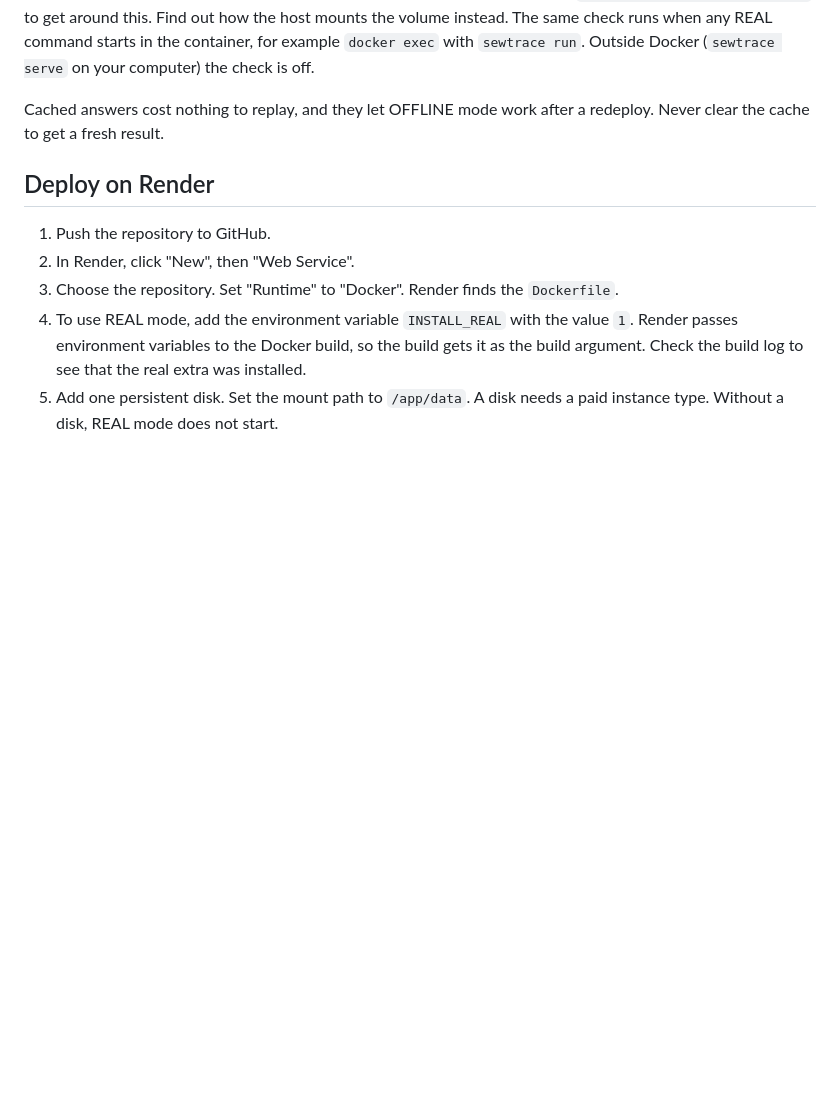
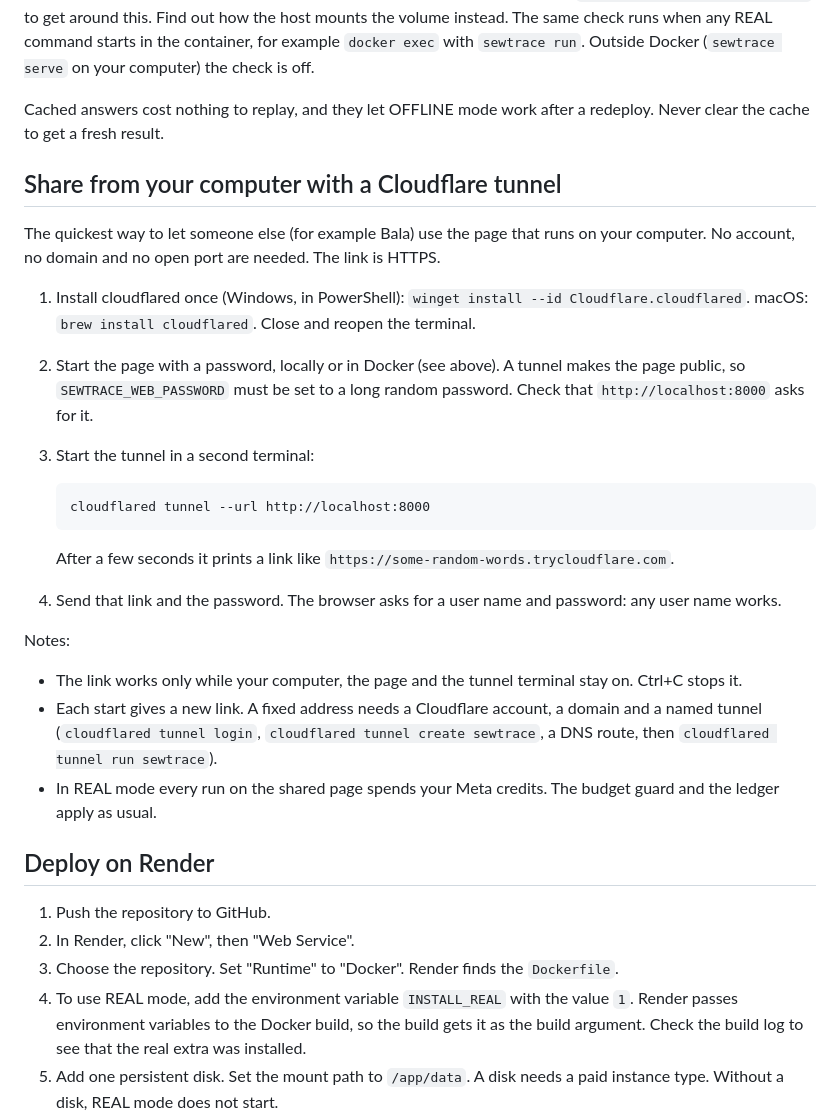
Before and after one commit to madhuthilaksub2008-wq/Sewtrace, a Markdown page: docs/DEPLOY.md, the part around the change. Rendered like a GitHub page; blank space fills up the shorter version.

Commit message:
Docs: share the local page with a Cloudflare quick tunnel
Co-Authored-By: Claude Opus 5.5 <noreply@anthropic.com>
Claude-Session: https://claude.ai/code/session_01PwpX4zm3bn2G677nsuevyJ

````diff
--- a/docs/DEPLOY.md
+++ b/docs/DEPLOY.md
@@ -125,6 +125,34 @@ The mount check works like this. In the image, REAL mode calls `os.path.ismount(
 
 Cached answers cost nothing to replay, and they let OFFLINE mode work after a redeploy. Never clear the cache to get a fresh result.
 
+## Share from your computer with a Cloudflare tunnel
+
+The quickest way to let someone else (for example Bala) use the page that runs on your computer. No
+account, no domain and no open port are needed. The link is HTTPS.
+
+1. Install cloudflared once (Windows, in PowerShell): `winget install --id Cloudflare.cloudflared`.
+   macOS: `brew install cloudflared`. Close and reopen the terminal.
+2. Start the page with a password, locally or in Docker (see above). A tunnel makes the page public, so
+   `SEWTRACE_WEB_PASSWORD` must be set to a long random password. Check that
+   `http://localhost:8000` asks for it.
+3. Start the tunnel in a second terminal:
+
+   ```
+   cloudflared tunnel --url http://localhost:8000
+   ```
+
+   After a few seconds it prints a link like `https://some-random-words.trycloudflare.com`.
+4. Send that link and the password. The browser asks for a user name and password: any user name works.
+
+Notes:
+
+- The link works only while your computer, the page and the tunnel terminal stay on. Ctrl+C stops it.
+- Each start gives a new link. A fixed address needs a Cloudflare account, a domain and a named tunnel
+  (`cloudflared tunnel login`, `cloudflared tunnel create sewtrace`, a DNS route, then
+  `cloudflared tunnel run sewtrace`).
+- In REAL mode every run on the shared page spends your Meta credits. The budget guard and the ledger
+  apply as usual.
+
 ## Deploy on Render
 
 1. Push the repository to GitHub.
````
